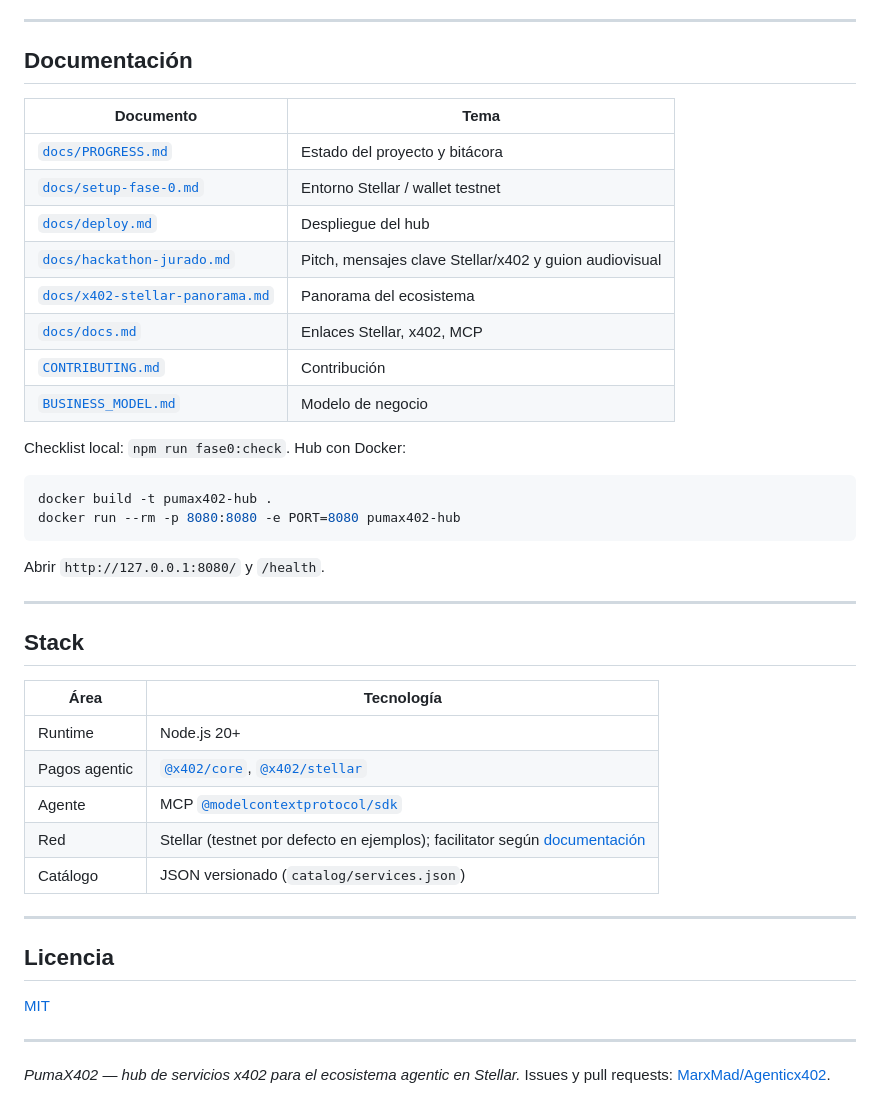
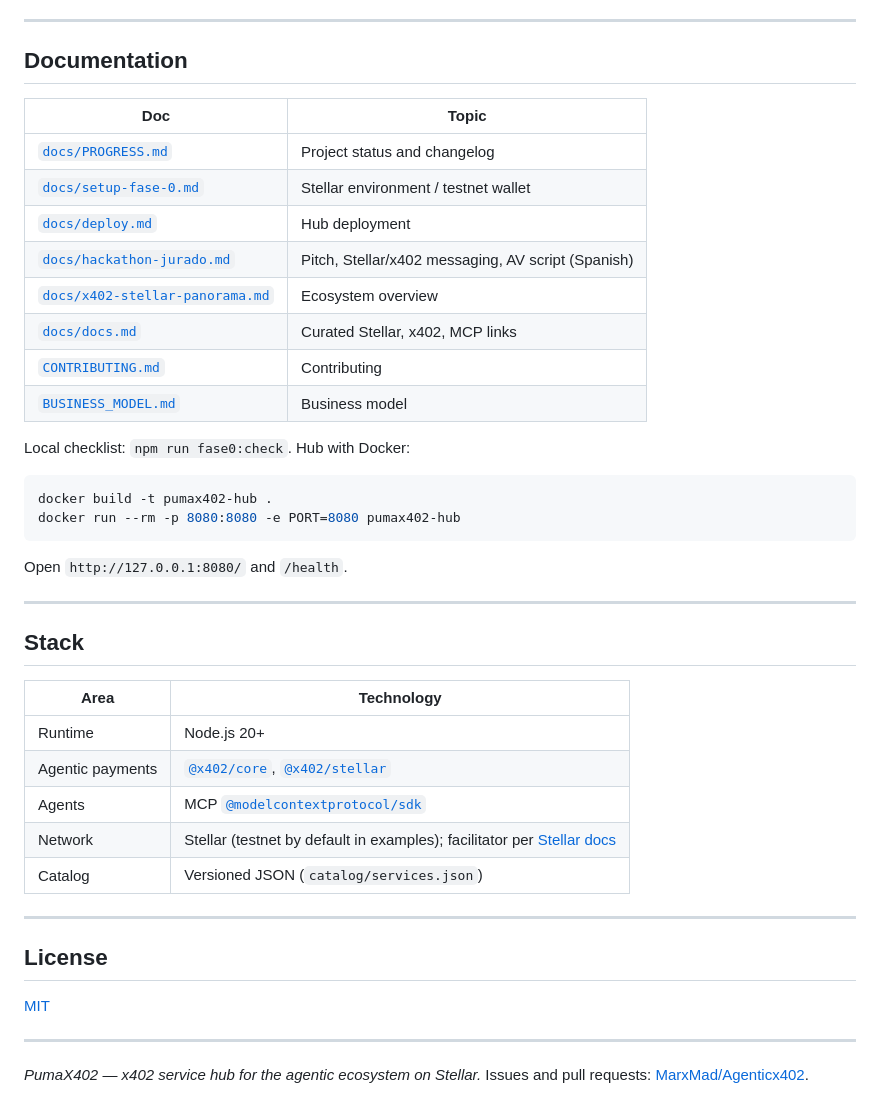
Before and after one commit to MarxMad/Agenticx402, a Markdown page: README.md, the part around one of its changes. Rendered like a GitHub page.

````diff
--- a/README.md
+++ b/README.md
@@ -138,46 +138,46 @@ Referencias: [`docs/cli.md`](./docs/cli.md) · bin enlazable `agenticx402` tras
 
 ---
 
-## Documentación
+## Documentation
 
-| Documento | Tema |
-|-----------|------|
-| [`docs/PROGRESS.md`](./docs/PROGRESS.md) | Estado del proyecto y bitácora |
-| [`docs/setup-fase-0.md`](./docs/setup-fase-0.md) | Entorno Stellar / wallet testnet |
-| [`docs/deploy.md`](./docs/deploy.md) | Despliegue del hub |
-| [`docs/hackathon-jurado.md`](./docs/hackathon-jurado.md) | Pitch, mensajes clave Stellar/x402 y guion audiovisual |
-| [`docs/x402-stellar-panorama.md`](./docs/x402-stellar-panorama.md) | Panorama del ecosistema |
-| [`docs/docs.md`](./docs/docs.md) | Enlaces Stellar, x402, MCP |
-| [`CONTRIBUTING.md`](./CONTRIBUTING.md) | Contribución |
-| [`BUSINESS_MODEL.md`](./BUSINESS_MODEL.md) | Modelo de negocio |
+| Doc | Topic |
+|-----|-------|
+| [`docs/PROGRESS.md`](./docs/PROGRESS.md) | Project status and changelog |
+| [`docs/setup-fase-0.md`](./docs/setup-fase-0.md) | Stellar environment / testnet wallet |
+| [`docs/deploy.md`](./docs/deploy.md) | Hub deployment |
+| [`docs/hackathon-jurado.md`](./docs/hackathon-jurado.md) | Pitch, Stellar/x402 messaging, AV script (Spanish) |
+| [`docs/x402-stellar-panorama.md`](./docs/x402-stellar-panorama.md) | Ecosystem overview |
+| [`docs/docs.md`](./docs/docs.md) | Curated Stellar, x402, MCP links |
+| [`CONTRIBUTING.md`](./CONTRIBUTING.md) | Contributing |
+| [`BUSINESS_MODEL.md`](./BUSINESS_MODEL.md) | Business model |
 
-Checklist local: `npm run fase0:check`. Hub con Docker:
+Local checklist: `npm run fase0:check`. Hub with Docker:
 
 ```bash
 docker build -t pumax402-hub .
 docker run --rm -p 8080:8080 -e PORT=8080 pumax402-hub
 ```
 
-Abrir `http://127.0.0.1:8080/` y `/health`.
+Open `http://127.0.0.1:8080/` and `/health`.
 
 ---
 
 ## Stack
 
-| Área | Tecnología |
+| Area | Technology |
 |------|------------|
 | Runtime | Node.js 20+ |
-| Pagos agentic | [`@x402/core`](https://www.npmjs.com/package/@x402/core), [`@x402/stellar`](https://www.npmjs.com/package/@x402/stellar) |
-| Agente | MCP [`@modelcontextprotocol/sdk`](https://www.npmjs.com/package/@modelcontextprotocol/sdk) |
-| Red | Stellar (testnet por defecto en ejemplos); facilitator según [documentación](https://developers.stellar.org/docs/build/agentic-payments/x402/built-on-stellar) |
-| Catálogo | JSON versionado (`catalog/services.json`) |
+| Agentic payments | [`@x402/core`](https://www.npmjs.com/package/@x402/core), [`@x402/stellar`](https://www.npmjs.com/package/@x402/stellar) |
+| Agents | MCP [`@modelcontextprotocol/sdk`](https://www.npmjs.com/package/@modelcontextprotocol/sdk) |
+| Network | Stellar (testnet by default in examples); facilitator per [Stellar docs](https://developers.stellar.org/docs/build/agentic-payments/x402/built-on-stellar) |
+| Catalog | Versioned JSON (`catalog/services.json`) |
 
 ---
 
-## Licencia
+## License
 
 [MIT](./LICENSE)
 
 ---
 
-*PumaX402 — hub de servicios x402 para el ecosistema agentic en Stellar.* Issues y pull requests: [MarxMad/Agenticx402](https://github.com/MarxMad/Agenticx402).
+*PumaX402 — x402 service hub for the agentic ecosystem on Stellar.* Issues and pull requests: [MarxMad/Agenticx402](https://github.com/MarxMad/Agenticx402).
````
Also changed, not shown: other parts of README.md (+63 -63 lines).
